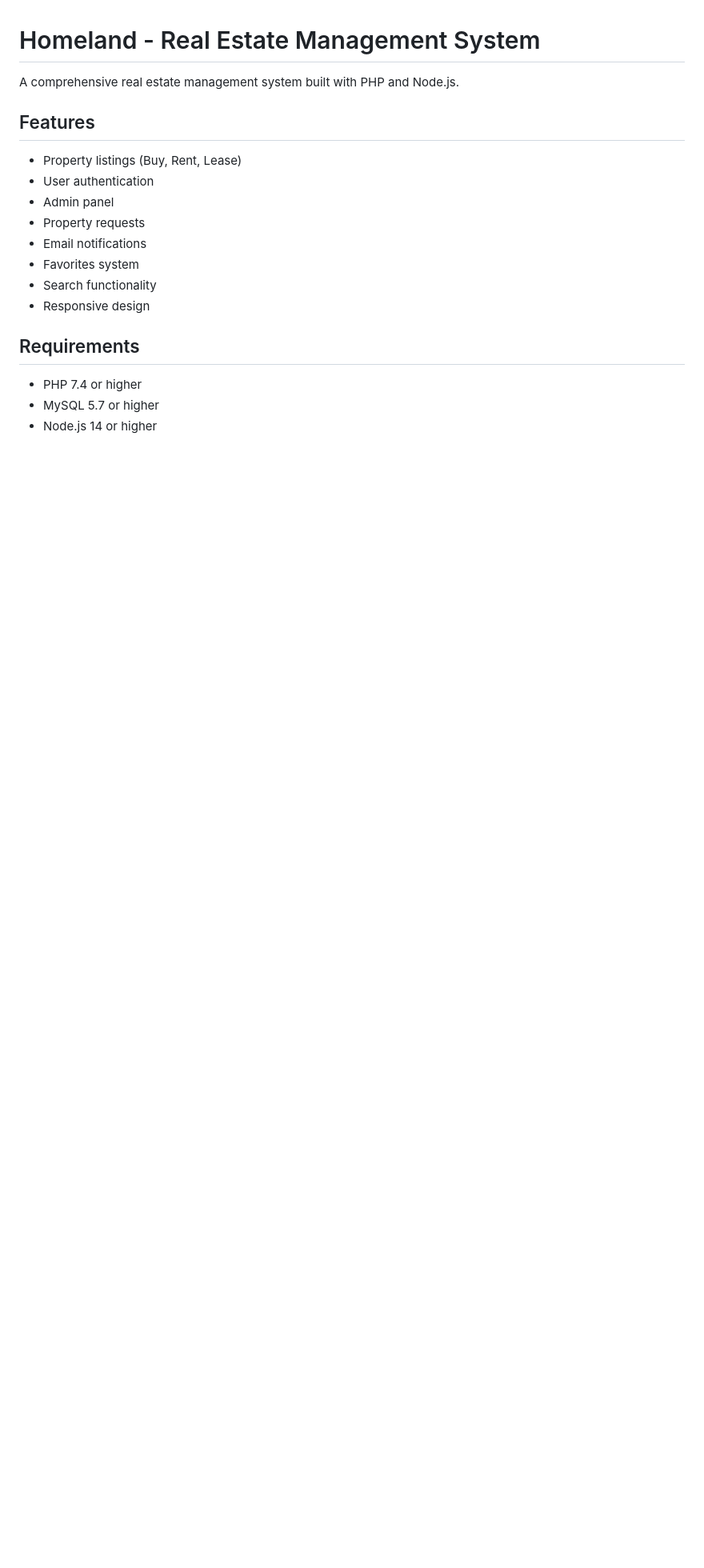
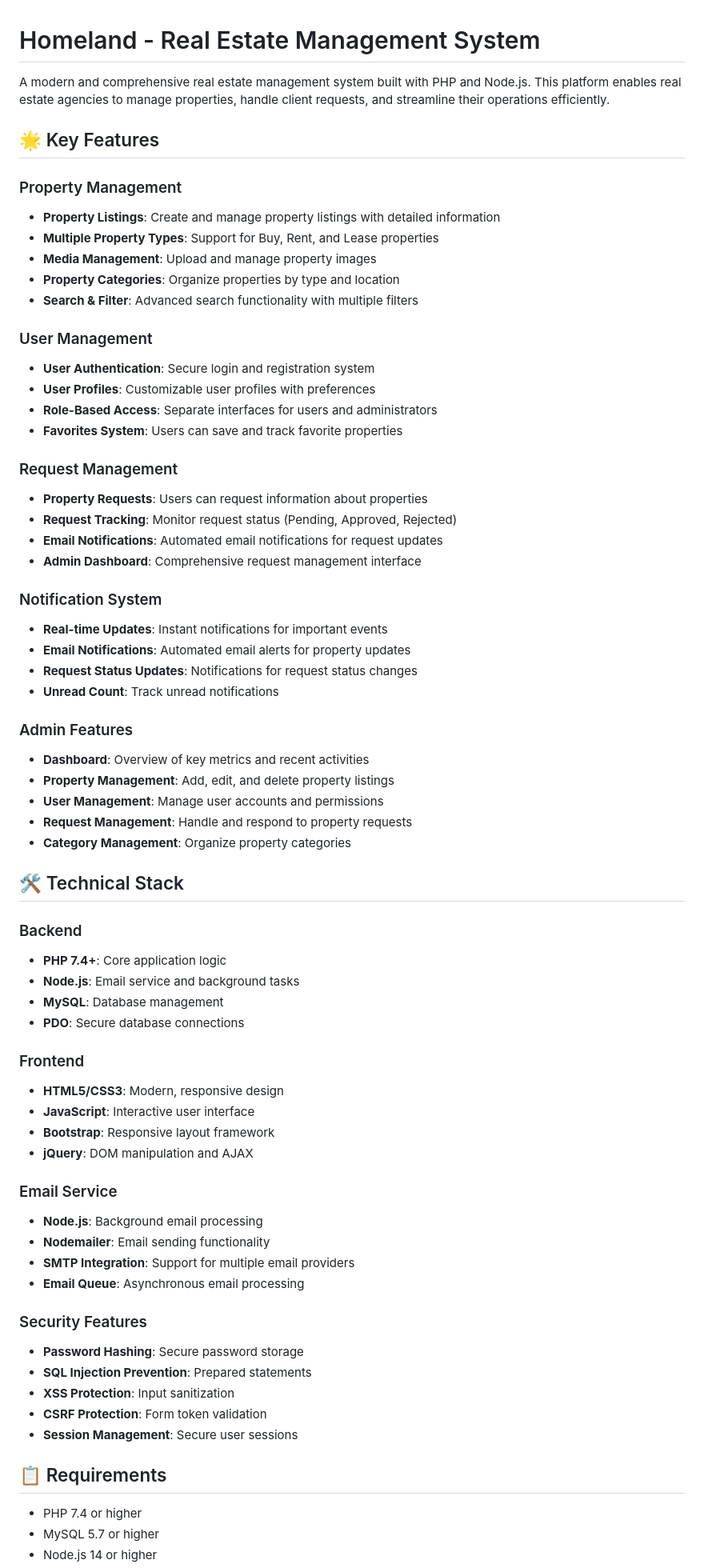
Before and after one commit to Lenonkoech/Homeland, a Markdown page: README.md, the part around the change printed below. Shown: that part at 80% size. GitHub-like rendering; blank space fills up the shorter version.

```diff
--- a/README.md
+++ b/README.md
@@ -1,19 +1,69 @@
 # Homeland - Real Estate Management System
 
-A comprehensive real estate management system built with PHP and Node.js.
+A modern and comprehensive real estate management system built with PHP and Node.js. This platform enables real estate agencies to manage properties, handle client requests, and streamline their operations efficiently.
 
-## Features
+## 🌟 Key Features
 
-- Property listings (Buy, Rent, Lease)
-- User authentication
-- Admin panel
-- Property requests
-- Email notifications
-- Favorites system
-- Search functionality
-- Responsive design
+### Property Management
+- **Property Listings**: Create and manage property listings with detailed information
+- **Multiple Property Types**: Support for Buy, Rent, and Lease properties
+- **Media Management**: Upload and manage property images
+- **Property Categories**: Organize properties by type and location
+- **Search & Filter**: Advanced search functionality with multiple filters
 
-## Requirements
+### User Management
+- **User Authentication**: Secure login and registration system
+- **User Profiles**: Customizable user profiles with preferences
+- **Role-Based Access**: Separate interfaces for users and administrators
+- **Favorites System**: Users can save and track favorite properties
+
+### Request Management
+- **Property Requests**: Users can request information about properties
+- **Request Tracking**: Monitor request status (Pending, Approved, Rejected)
+- **Email Notifications**: Automated email notifications for request updates
+- **Admin Dashboard**: Comprehensive request management interface
+
+### Notification System
+- **Real-time Updates**: Instant notifications for important events
+- **Email Notifications**: Automated email alerts for property updates
+- **Request Status Updates**: Notifications for request status changes
+- **Unread Count**: Track unread notifications
+
+### Admin Features
+- **Dashboard**: Overview of key metrics and recent activities
+- **Property Management**: Add, edit, and delete property listings
+- **User Management**: Manage user accounts and permissions
+- **Request Management**: Handle and respond to property requests
+- **Category Management**: Organize property categories
+
+## 🛠 Technical Stack
+
+### Backend
+- **PHP 7.4+**: Core application logic
+- **Node.js**: Email service and background tasks
+- **MySQL**: Database management
+- **PDO**: Secure database connections
+
+### Frontend
+- **HTML5/CSS3**: Modern, responsive design
+- **JavaScript**: Interactive user interface
+- **Bootstrap**: Responsive layout framework
+- **jQuery**: DOM manipulation and AJAX
+
+### Email Service
+- **Node.js**: Background email processing
+- **Nodemailer**: Email sending functionality
+- **SMTP Integration**: Support for multiple email providers
+- **Email Queue**: Asynchronous email processing
+
+### Security Features
+- **Password Hashing**: Secure password storage
+- **SQL Injection Prevention**: Prepared statements
+- **XSS Protection**: Input sanitization
+- **CSRF Protection**: Form token validation
+- **Session Management**: Secure user sessions
+
+## 📋 Requirements
 
 - PHP 7.4 or higher
 - MySQL 5.7 or higher
```
Also changed, not shown: other parts of README.md (+32 -51 lines).
